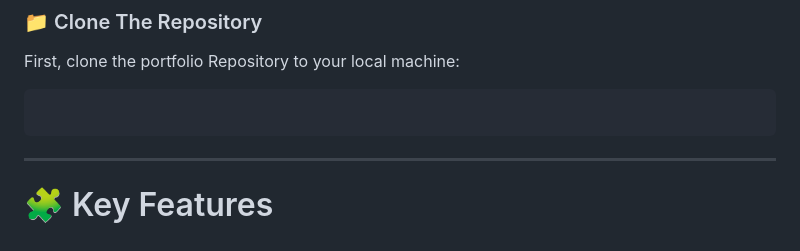
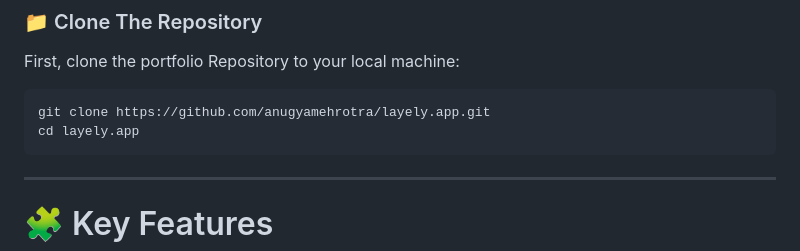
Before and after one commit to anugyamehrotra/layely.app, a Markdown page: README.md, the part around the change. Rendered like a GitHub page.

````diff
--- a/README.md
+++ b/README.md
@@ -35,7 +35,8 @@ Access the project via this [link](https://layely-app-host.vercel.app/), or down
 First, clone the portfolio Repository to your local machine:
 
 ```bash
-
+git clone https://github.com/anugyamehrotra/layely.app.git
+cd layely.app
 ```
 ---
 
````
